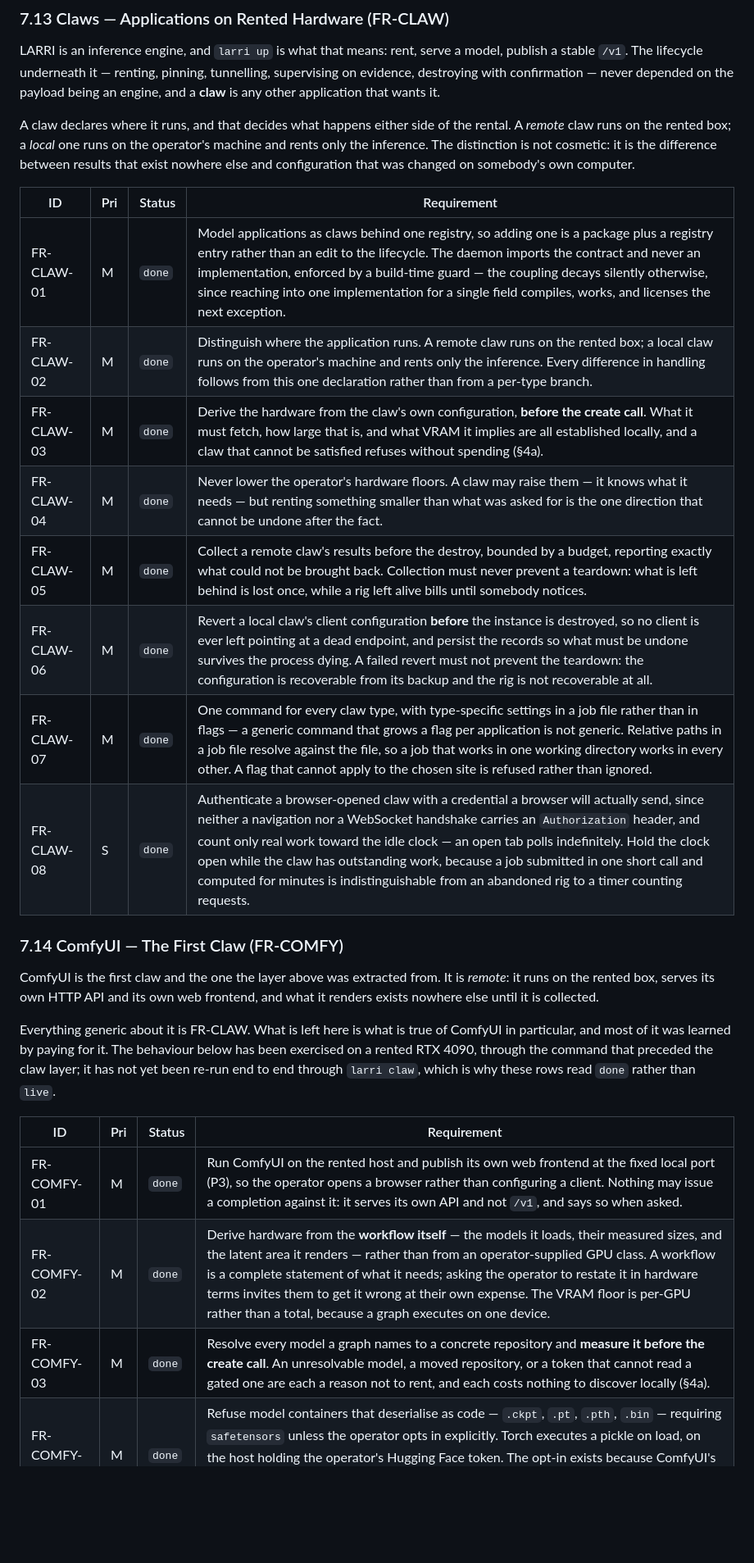
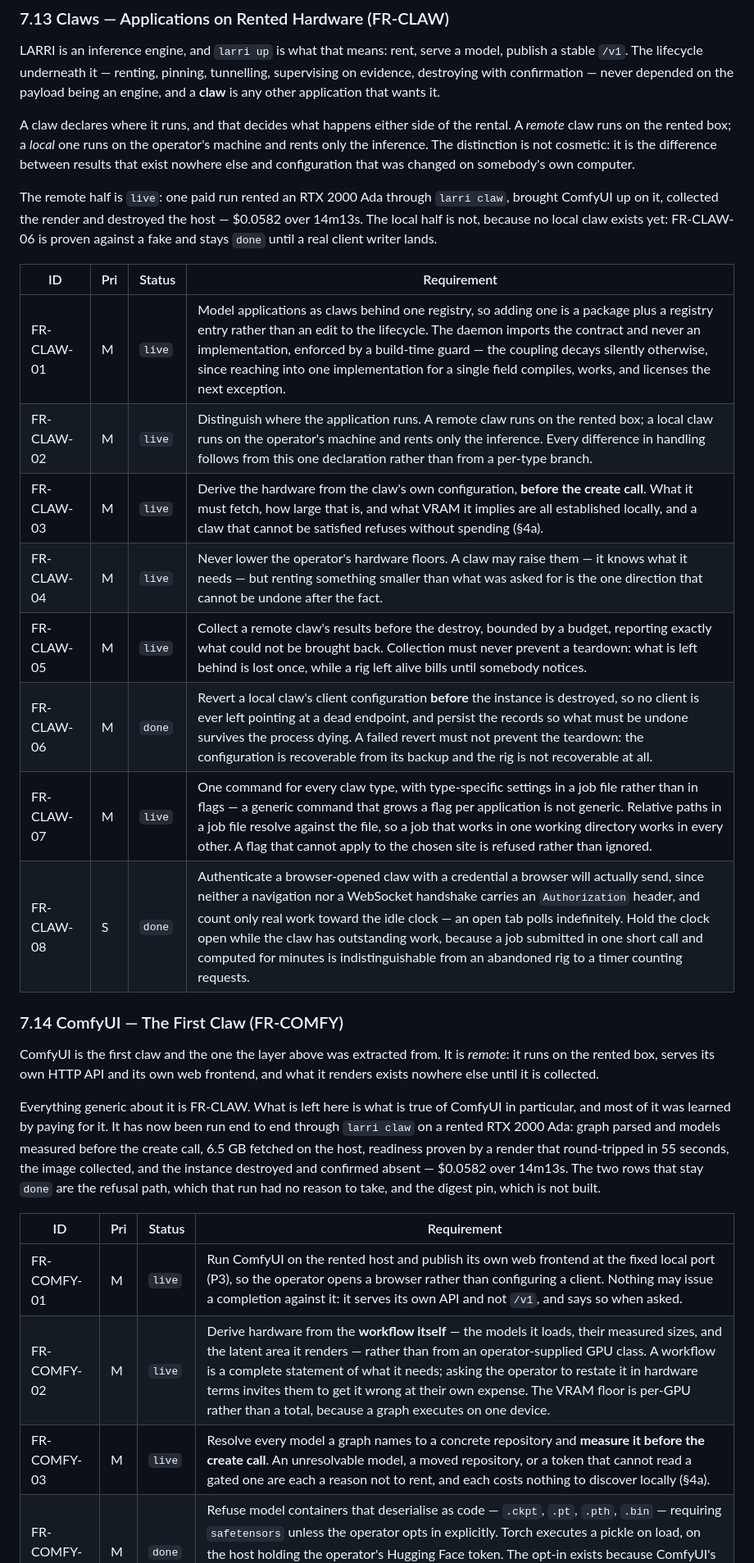
Before and after one commit to sovrenix/larri, a Markdown page: docs/LARRI_Requirements_Specification.md, the part around one of its changes. Shown at 82% size. Rendered like a GitHub page; blank space fills up the shorter version.

```diff
--- a/docs/LARRI_Requirements_Specification.md
+++ b/docs/LARRI_Requirements_Specification.md
@@ -488,15 +488,20 @@ A claw declares where it runs, and that decides what happens either side of the
 only the inference. The distinction is not cosmetic: it is the difference between results
 that exist nowhere else and configuration that was changed on somebody's own computer.
 
+The remote half is `live`: one paid run rented an RTX 2000 Ada through `larri claw`, brought
+ComfyUI up on it, collected the render and destroyed the host — $0.0582 over 14m13s. The
+local half is not, because no local claw exists yet: FR-CLAW-06 is proven against a fake and
+stays `done` until a real client writer lands.
+
 | ID | Pri | Status | Requirement |
 |---|---|---|---|
-| FR-CLAW-01 | M | `done` | Model applications as claws behind one registry, so adding one is a package plus a registry entry rather than an edit to the lifecycle. The daemon imports the contract and never an implementation, enforced by a build-time guard — the coupling decays silently otherwise, since reaching into one implementation for a single field compiles, works, and licenses the next exception. |
-| FR-CLAW-02 | M | `done` | Distinguish where the application runs. A remote claw runs on the rented box; a local claw runs on the operator's machine and rents only the inference. Every difference in handling follows from this one declaration rather than from a per-type branch. |
-| FR-CLAW-03 | M | `done` | Derive the hardware from the claw's own configuration, **before the create call**. What it must fetch, how large that is, and what VRAM it implies are all established locally, and a claw that cannot be satisfied refuses without spending (§4a). |
-| FR-CLAW-04 | M | `done` | Never lower the operator's hardware floors. A claw may raise them — it knows what it needs — but renting something smaller than what was asked for is the one direction that cannot be undone after the fact. |
-| FR-CLAW-05 | M | `done` | Collect a remote claw's results before the destroy, bounded by a budget, reporting exactly what could not be brought back. Collection must never prevent a teardown: what is left behind is lost once, while a rig left alive bills until somebody notices. |
+| FR-CLAW-01 | M | `live` | Model applications as claws behind one registry, so adding one is a package plus a registry entry rather than an edit to the lifecycle. The daemon imports the contract and never an implementation, enforced by a build-time guard — the coupling decays silently otherwise, since reaching into one implementation for a single field compiles, works, and licenses the next exception. |
+| FR-CLAW-02 | M | `live` | Distinguish where the application runs. A remote claw runs on the rented box; a local claw runs on the operator's machine and rents only the inference. Every difference in handling follows from this one declaration rather than from a per-type branch. |
+| FR-CLAW-03 | M | `live` | Derive the hardware from the claw's own configuration, **before the create call**. What it must fetch, how large that is, and what VRAM it implies are all established locally, and a claw that cannot be satisfied refuses without spending (§4a). |
+| FR-CLAW-04 | M | `live` | Never lower the operator's hardware floors. A claw may raise them — it knows what it needs — but renting something smaller than what was asked for is the one direction that cannot be undone after the fact. |
+| FR-CLAW-05 | M | `live` | Collect a remote claw's results before the destroy, bounded by a budget, reporting exactly what could not be brought back. Collection must never prevent a teardown: what is left behind is lost once, while a rig left alive bills until somebody notices. |
 | FR-CLAW-06 | M | `done` | Revert a local claw's client configuration **before** the instance is destroyed, so no client is ever left pointing at a dead endpoint, and persist the records so what must be undone survives the process dying. A failed revert must not prevent the teardown: the configuration is recoverable from its backup and the rig is not recoverable at all. |
-| FR-CLAW-07 | M | `done` | One command for every claw type, with type-specific settings in a job file rather than in flags — a generic command that grows a flag per application is not generic. Relative paths in a job file resolve against the file, so a job that works in one working directory works in every other. A flag that cannot apply to the chosen site is refused rather than ignored. |
+| FR-CLAW-07 | M | `live` | One command for every claw type, with type-specific settings in a job file rather than in flags — a generic command that grows a flag per application is not generic. Relative paths in a job file resolve against the file, so a job that works in one working directory works in every other. A flag that cannot apply to the chosen site is refused rather than ignored. |
 | FR-CLAW-08 | S | `done` | Authenticate a browser-opened claw with a credential a browser will actually send, since neither a navigation nor a WebSocket handshake carries an `Authorization` header, and count only real work toward the idle clock — an open tab polls indefinitely. Hold the clock open while the claw has outstanding work, because a job submitted in one short call and computed for minutes is indistinguishable from an abandoned rig to a timer counting requests. |
 
 ### 7.14 ComfyUI — The First Claw (FR-COMFY)
@@ -506,14 +511,16 @@ runs on the rented box, serves its own HTTP API and its own web frontend, and wh
 exists nowhere else until it is collected.
 
 Everything generic about it is FR-CLAW. What is left here is what is true of ComfyUI in
-particular, and most of it was learned by paying for it. The behaviour below has been
-exercised on a rented RTX 4090, through the command that preceded the claw layer; it has not
-yet been re-run end to end through `larri claw`, which is why these rows read `done` rather
-than `live`.
+particular, and most of it was learned by paying for it. It has now been run end to end
+through `larri claw` on a rented RTX 2000 Ada: graph parsed and models measured before the
+create call, 6.5 GB fetched on the host, readiness proven by a render that round-tripped in
+55 seconds, the image collected, and the instance destroyed and confirmed absent — $0.0582
+over 14m13s. The two rows that stay `done` are the refusal path, which that run had no
+reason to take, and the digest pin, which is not built.
 
 | ID | Pri | Status | Requirement |
 |---|---|---|---|
-| FR-COMFY-01 | M | `done` | Run ComfyUI on the rented host and publish its own web frontend at the fixed local port (P3), so the operator opens a browser rather than configuring a client. Nothing may issue a completion against it: it serves its own API and not `/v1`, and says so when asked. |
-| FR-COMFY-02 | M | `done` | Derive hardware from the **workflow itself** — the models it loads, their measured sizes, and the latent area it renders — rather than from an operator-supplied GPU class. A workflow is a complete statement of what it needs; asking the operator to restate it in hardware terms invites them to get it wrong at their own expense. The VRAM floor is per-GPU rather than a total, because a graph executes on one device. |
-| FR-COMFY-03 | M | `done` | Resolve every model a graph names to a concrete repository and **measure it before the create call**. An unresolvable model, a moved repository, or a token that cannot read a gated one are each a reason not to rent, and each costs nothing to discover locally (§4a). |
+| FR-COMFY-01 | M | `live` | Run ComfyUI on the rented host and publish its own web frontend at the fixed local port (P3), so the operator opens a browser rather than configuring a client. Nothing may issue a completion against it: it serves its own API and not `/v1`, and says so when asked. |
+| FR-COMFY-02 | M | `live` | Derive hardware from the **workflow itself** — the models it loads, their measured sizes, and the latent area it renders — rather than from an operator-supplied GPU class. A workflow is a complete statement of what it needs; asking the operator to restate it in hardware terms invites them to get it wrong at their own expense. The VRAM floor is per-GPU rather than a total, because a graph executes on one device. |
+| FR-COMFY-03 | M | `live` | Resolve every model a graph names to a concrete repository and **measure it before the create call**. An unresolvable model, a moved repository, or a token that cannot read a gated one are each a reason not to rent, and each costs nothing to discover locally (§4a). |
 | FR-COMFY-04 | M | `done` | Refuse model containers that deserialise as code — `.ckpt`, `.pt`, `.pth`, `.bin` — requiring `safetensors` unless the operator opts in explicitly. Torch executes a pickle on load, on the host holding the operator's Hugging Face token. The opt-in exists because ComfyUI's ecosystem publishes some models no other way, and it is disclosed at bring-up when used. |
```
Also changed, not shown: other parts of docs/LARRI_Requirements_Specification.md (+3 -3 lines), CLAUDE.md (+6 -4 lines), docs/PROJECT_STATE.md (+12 -9 lines).
